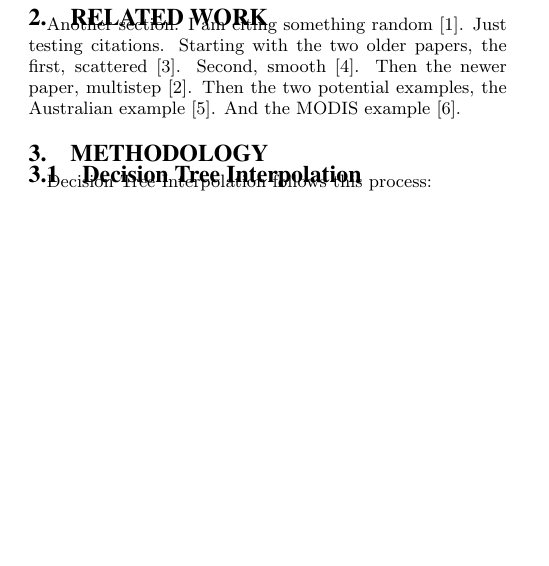
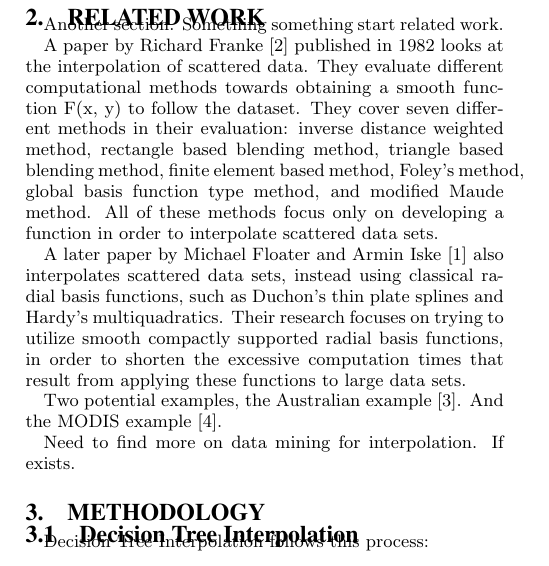
Before and after one commit to gdr34b/dataproject, a LaTeX paper (research_paper/briggsfallgrenrush.tex): part of one column of page 1 of 3, cut at the place of the change, the shorter picture padded with empty space. Compiled offline with pdfLaTeX.

Commit message:
Started adding paper descriptions to related work section. Still need to find more, especially data mining + interpolation. Not started on introduction yet.

```diff
--- a/research_paper/briggsfallgrenrush.tex
+++ b/research_paper/briggsfallgrenrush.tex
@@ -134,9 +134,15 @@ This is a subsection.
 This is a subsubsection.
 
 \section{Related Work}
-Another section. I am citing something random \cite{bowman:reasoning}.
-Just testing citations. Starting with the two older papers, the first, scattered \cite{franke1982scattered}. Second, smooth \cite{franke1982smooth}. Then the newer paper, multistep \cite{floater1996multistep}.
-Then the two potential examples, the Australian example \cite{jeffrey2001using}. And the MODIS example \cite{zhao2005improvements}.
+Another section. Something something start related work.
+
+A paper by Richard Franke \cite{franke1982scattered} published in 1982 looks at the interpolation of scattered data. They evaluate different computational methods towards obtaining a smooth function F(x, y) to follow the dataset. They cover seven different methods in their evaluation: inverse distance weighted method, rectangle based blending method, triangle based blending method, finite element based method, Foley's method, global basis function type method, and modified Maude method. All of these methods focus only on developing a function in order to interpolate scattered data sets.
+
+A later paper by Michael Floater and Armin Iske \cite{floater1996multistep} also interpolates scattered data sets, instead using classical radial basis functions, such as Duchon's thin plate splines and Hardy's multiquadratics. Their research focuses on trying to utilize smooth compactly supported radial basis functions, in order to shorten the excessive computation times that result from applying these functions to large data sets.
+
+Two potential examples, the Australian example \cite{jeffrey2001using}. And the MODIS example \cite{zhao2005improvements}.
+
+Need to find more on data mining for interpolation. If exists.
 
 \section{Methodology}
 \subsection{Decision Tree Interpolation}
```
Also changed, not shown: research_paper/references.bib (+0 -11 lines), research_paper/briggsfallgrenrush.bbl, research_paper/briggsfallgrenrush.pdf, 3 other files.
